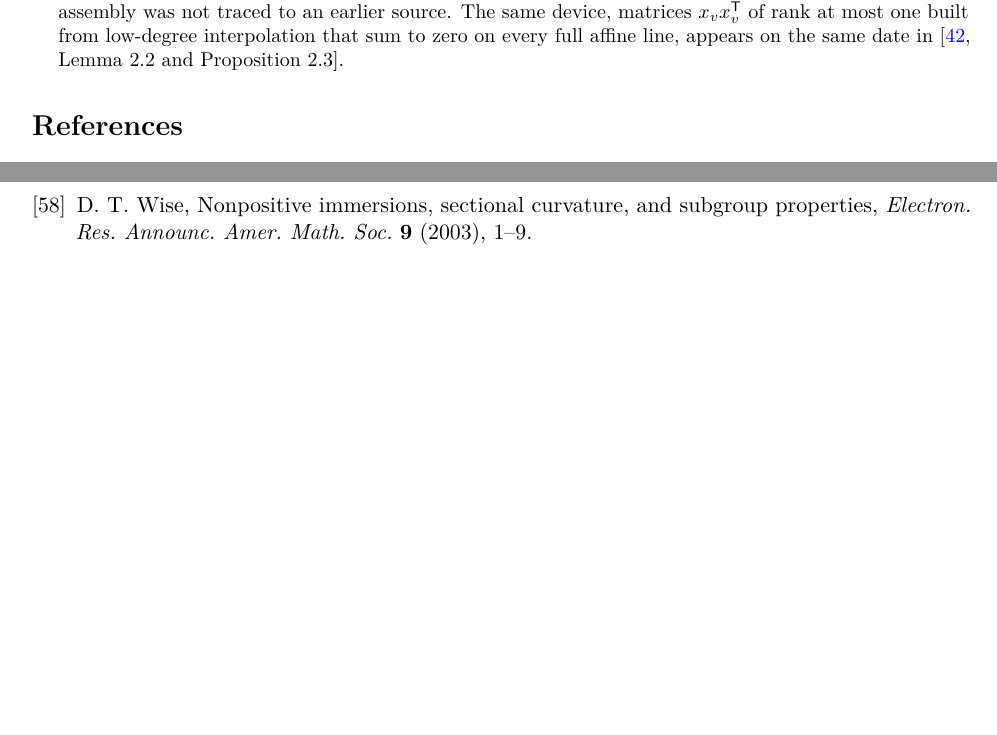
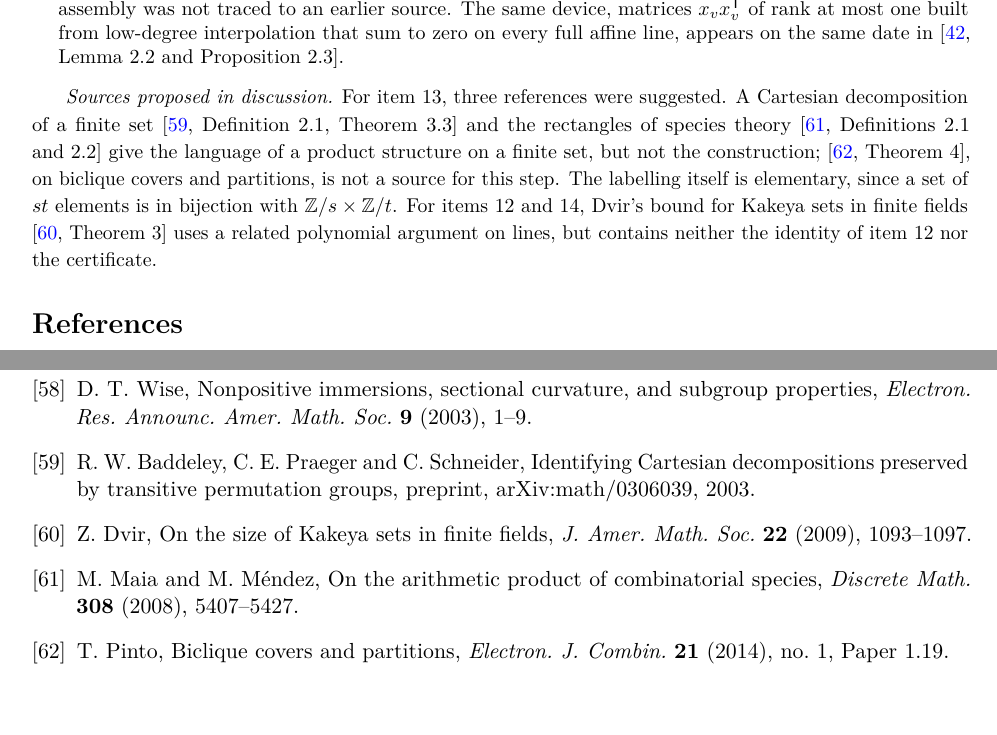
Before and after one commit to Apsiape/hyperbolic-group-not-sofic, a LaTeX paper (paper/paper.tex): two parts of pages 18 and 21 of 21 before the commit and two parts of pages 18 and 22 of 22 after it, joined at a grey line, cut so that both start at the same text, the shorter picture padded with empty space. Compiled offline with pdfLaTeX.

Commit message:
Version 1.1.0: sources appendix answers the references proposed in discussion (Cartesian decompositions, species rectangles, biclique covers for the product-structure step; Dvir for the interpolation step); thanks to Mahan Mj and Ian Agol

```diff
--- a/paper/paper.tex
+++ b/paper/paper.tex
@@ -509,6 +509,8 @@ For each input that this note takes from \cite{OAI252}, the list gives where it
 \item \emph{Block coordinates, coupled cyclic shifts and the block factorization} \cite[(2.3)--(2.5), (2.11)]{OAI252}. Not traced to an earlier source.
 \item \emph{Interpolation turned into a rank certificate} \cite[(2.13)--(2.14)]{OAI252}. The ingredients are in items 9--12; the assembly was not traced to an earlier source. The same device, matrices $x_vx_v^{\mathsf T}$ of rank at most one built from low-degree interpolation that sum to zero on every full affine line, appears on the same date in \cite[Lemma~2.2 and Proposition~2.3]{OAIdf2}.
 \end{enumerate}
+
+\emph{Sources proposed in discussion.} For item 13, three references were suggested. A Cartesian decomposition of a finite set \cite[Definition~2.1, Theorem~3.3]{BPS2003} and the rectangles of species theory \cite[Definitions~2.1 and~2.2]{MaiaMendez2008} give the language of a product structure on a finite set, but not the construction; \cite[Theorem~4]{Pinto2014}, on biclique covers and partitions, is not a source for this step. The labelling itself is elementary, since a set of $st$ elements is in bijection with $\Z/s\times\Z/t$. For items 12 and 14, Dvir's bound for Kakeya sets in finite fields \cite[Theorem~3]{Dvir2009} uses a related polynomial argument on lines, but contains neither the identity of item 12 nor the certificate.
 }
 
 \begin{thebibliography}{99}
@@ -803,5 +805,25 @@ D.~T.~Wise,
 Nonpositive immersions, sectional curvature, and subgroup properties,
 \emph{Electron. Res. Announc. Amer. Math. Soc.} \textbf{9} (2003), 1--9.
 
+\bibitem{BPS2003}
+R.~W.~Baddeley, C.~E.~Praeger and C.~Schneider,
+Identifying Cartesian decompositions preserved by transitive permutation groups,
+preprint, arXiv:math/0306039, 2003.
+
+\bibitem{Dvir2009}
+Z.~Dvir,
+On the size of Kakeya sets in finite fields,
+\emph{J. Amer. Math. Soc.} \textbf{22} (2009), 1093--1097.
+
+\bibitem{MaiaMendez2008}
+M.~Maia and M.~M\'endez,
+On the arithmetic product of combinatorial species,
+\emph{Discrete Math.} \textbf{308} (2008), 5407--5427.
+
+\bibitem{Pinto2014}
+T.~Pinto,
+Biclique covers and partitions,
+\emph{Electron. J. Combin.} \textbf{21} (2014), no.~1, Paper~1.19.
+
 \end{thebibliography}
 \end{document}
```
Also changed, not shown: paper/paper.pdf, paper/paper.tex (2 more changed lines).
